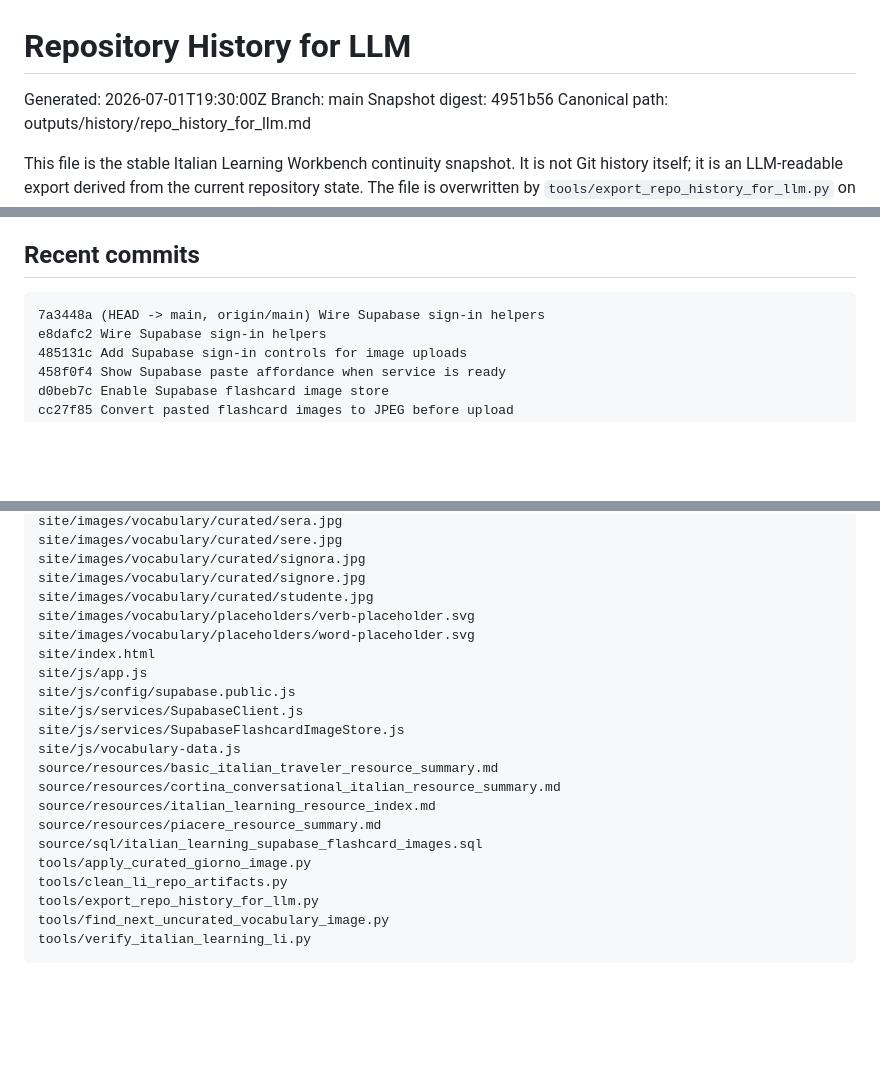
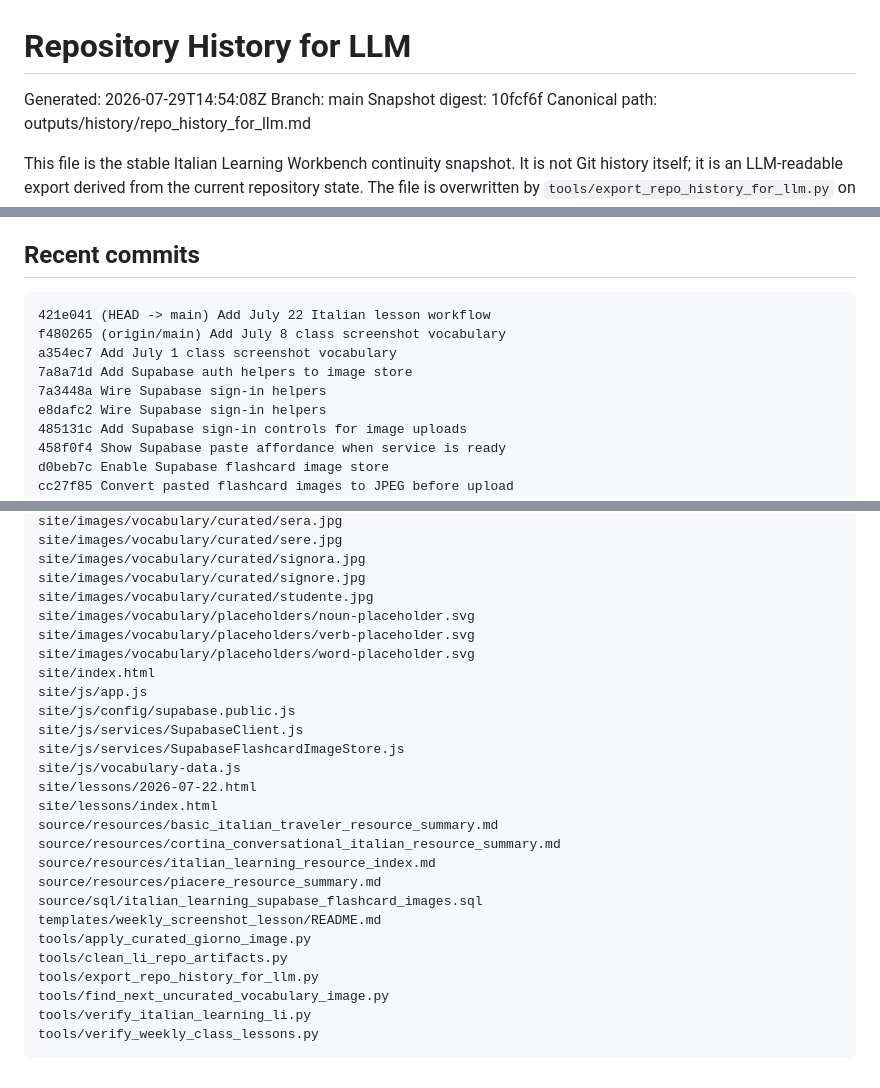
Before and after one commit to johnson21228/italian-learning-li, a Markdown page: outputs/history/repo_history_for_llm.md, 3 parts joined by grey strips. Drawn GitHub-style; blank space fills up the shorter version.

````diff
--- a/outputs/history/repo_history_for_llm.md
+++ b/outputs/history/repo_history_for_llm.md
@@ -1,8 +1,8 @@
 # Repository History for LLM
 
-Generated: 2026-07-01T19:30:00Z
+Generated: 2026-07-29T14:54:08Z
 Branch: main
-Snapshot digest: 4951b56
+Snapshot digest: 10fcf6f
 Canonical path: outputs/history/repo_history_for_llm.md
 
 This file is the stable Italian Learning Workbench continuity snapshot. It is not Git history itself; it is an LLM-readable export derived from the current repository state. The file is overwritten by `tools/export_repo_history_for_llm.py` on each history/pack run so future sessions have one standard place to recover recent direction, accepted LI changes, cards, prompts, and open workbench state.
@@ -14,7 +14,11 @@ The Italian Learning LI starts from childlike language acquisition, first-person
 ## Recent commits
 
 ```text
-7a3448a (HEAD -> main, origin/main) Wire Supabase sign-in helpers
+421e041 (HEAD -> main) Add July 22 Italian lesson workflow
+f480265 (origin/main) Add July 8 class screenshot vocabulary
+a354ec7 Add July 1 class screenshot vocabulary
+7a8a71d Add Supabase auth helpers to image store
+7a3448a Wire Supabase sign-in helpers
 e8dafc2 Wire Supabase sign-in helpers
 485131c Add Supabase sign-in controls for image uploads
 458f0f4 Show Supabase paste affordance when service is ready
@@ -162,6 +190,7 @@ site/images/vocabulary/curated/sere.jpg
 site/images/vocabulary/curated/signora.jpg
 site/images/vocabulary/curated/signore.jpg
 site/images/vocabulary/curated/studente.jpg
+site/images/vocabulary/placeholders/noun-placeholder.svg
 site/images/vocabulary/placeholders/verb-placeholder.svg
 site/images/vocabulary/placeholders/word-placeholder.svg
 site/index.html
@@ -170,14 +199,18 @@ site/js/config/supabase.public.js
 site/js/services/SupabaseClient.js
 site/js/services/SupabaseFlashcardImageStore.js
 site/js/vocabulary-data.js
+site/lessons/2026-07-22.html
+site/lessons/index.html
 source/resources/basic_italian_traveler_resource_summary.md
 source/resources/cortina_conversational_italian_resource_summary.md
 source/resources/italian_learning_resource_index.md
 source/resources/piacere_resource_summary.md
 source/sql/italian_learning_supabase_flashcard_images.sql
+templates/weekly_screenshot_lesson/README.md
 tools/apply_curated_giorno_image.py
 tools/clean_li_repo_artifacts.py
 tools/export_repo_history_for_llm.py
 tools/find_next_uncurated_vocabulary_image.py
 tools/verify_italian_learning_li.py
+tools/verify_weekly_class_lessons.py
 ```
````
Also changed, not shown: other parts of outputs/history/repo_history_for_llm.md (+29 -5 lines).
